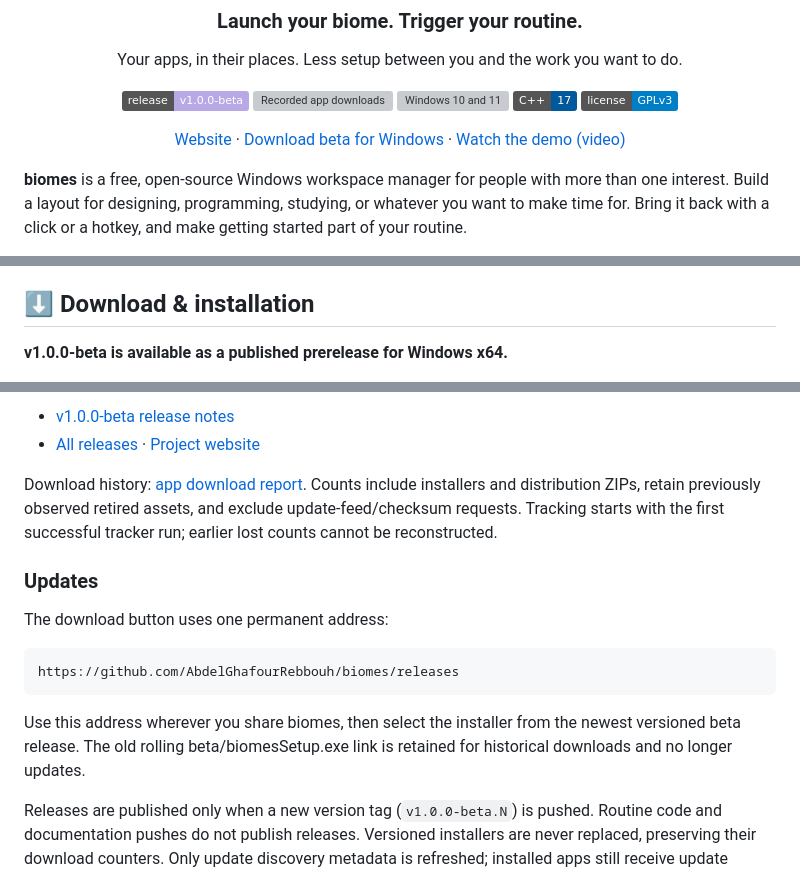
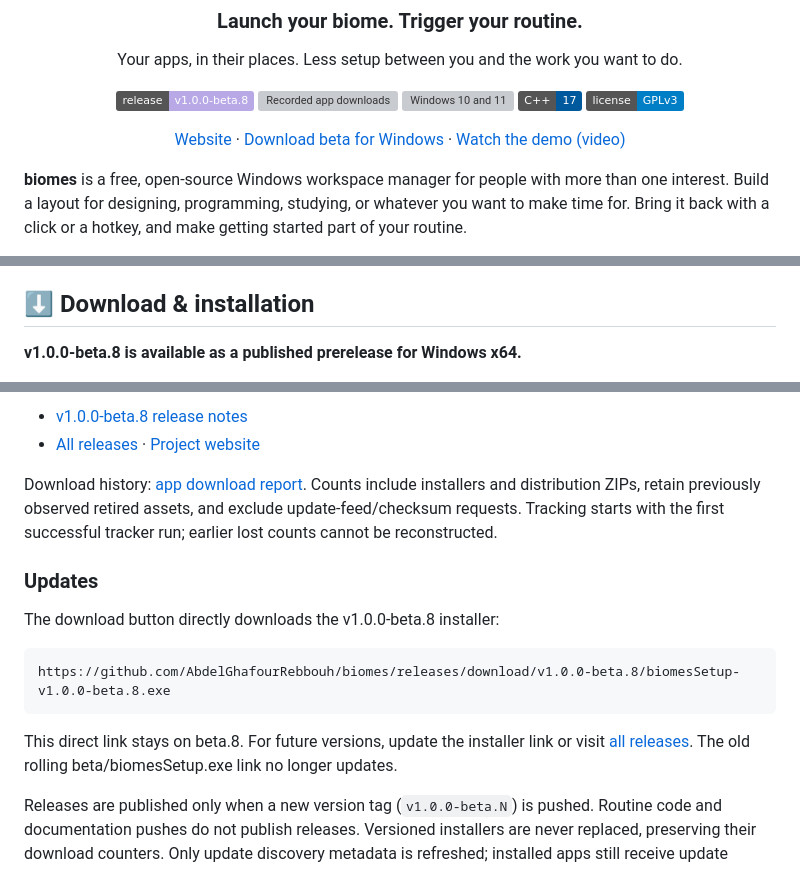
Before and after one commit to AbdelGhafourRebbouh/biomes, a Markdown page: README.md, 3 parts joined by grey strips. Rendered like a GitHub page; badges without logos; grey boxes are pictures that could not be loaded.

Commit message:
docs: update download links to point to latest release

````diff
--- a/README.md
+++ b/README.md
@@ -12,7 +12,7 @@
 <p align="center">Your apps, in their places. Less setup between you and the work you want to do.</p>
 
 <p align="center">
-  <a href="https://github.com/AbdelGhafourRebbouh/biomes/releases/tag/v1.0.0-beta"><img src="https://img.shields.io/badge/release-v1.0.0--beta-b8a9e6" alt="v1.0.0-beta — published prerelease"></a>
+  <a href="https://github.com/AbdelGhafourRebbouh/biomes/releases/tag/v1.0.0-beta.8"><img src="https://img.shields.io/badge/release-v1.0.0--beta.8-b8a9e6" alt="v1.0.0-beta.8 — published prerelease"></a>
   <a href="https://github.com/AbdelGhafourRebbouh/biomes/releases"><img src="https://img.shields.io/endpoint?url=https%3A%2F%2Fraw.githubusercontent.com%2FAbdelGhafourRebbouh%2Fbiomes%2Fdownload-stats%2Fbadge.json" alt="Recorded app downloads"></a>
   <img src="https://img.shields.io/badge/Windows-10%20%2F%2011-0078D4" alt="Windows 10 and 11">
   <img src="https://img.shields.io/badge/C%2B%2B-17-00599C" alt="C++17">
@@ -137,6 +137,6 @@ AI helps me explore those problems and iterate on possible fixes. The design dir
 
 ## ⬇️ Download & installation
 
-**v1.0.0-beta is available as a published prerelease for Windows x64.**
+**v1.0.0-beta.8 is available as a published prerelease for Windows x64.**
 
 <p align="left">
@@ -148,20 +148,20 @@ AI helps me explore those problems and iterate on possible fixes. The design dir
   </a>
 </p>
 
-- [v1.0.0-beta release notes](https://github.com/AbdelGhafourRebbouh/biomes/releases/tag/v1.0.0-beta)
+- [v1.0.0-beta.8 release notes](https://github.com/AbdelGhafourRebbouh/biomes/releases/tag/v1.0.0-beta.8)
 - [All releases](https://github.com/AbdelGhafourRebbouh/biomes/releases) · [Project website](https://biomes-one.vercel.app/)
 
 Download history: [app download report](https://github.com/AbdelGhafourRebbouh/biomes/tree/download-stats). Counts include installers and distribution ZIPs, retain previously observed retired assets, and exclude update-feed/checksum requests. Tracking starts with the first successful tracker run; earlier lost counts cannot be reconstructed.
 
 ### Updates
 
-The download button uses one permanent address:
+The download button directly downloads the v1.0.0-beta.8 installer:
 
 ```text
-https://github.com/AbdelGhafourRebbouh/biomes/releases
+https://github.com/AbdelGhafourRebbouh/biomes/releases/download/v1.0.0-beta.8/biomesSetup-v1.0.0-beta.8.exe
 ```
 
-Use this address wherever you share biomes, then select the installer from the newest versioned beta release. The old rolling beta/biomesSetup.exe link is retained for historical downloads and no longer updates.
+This direct link stays on beta.8. For future versions, update the installer link or visit [all releases](https://github.com/AbdelGhafourRebbouh/biomes/releases). The old rolling beta/biomesSetup.exe link no longer updates.
 
 Releases are published only when a new version tag (`v1.0.0-beta.N`) is pushed. Routine code and documentation pushes do not publish releases. Versioned installers are never replaced, preserving their download counters. Only update discovery metadata is refreshed; installed apps still receive update notifications.
 
````
Also changed, not shown: other parts of README.md (+5 -5 lines).
